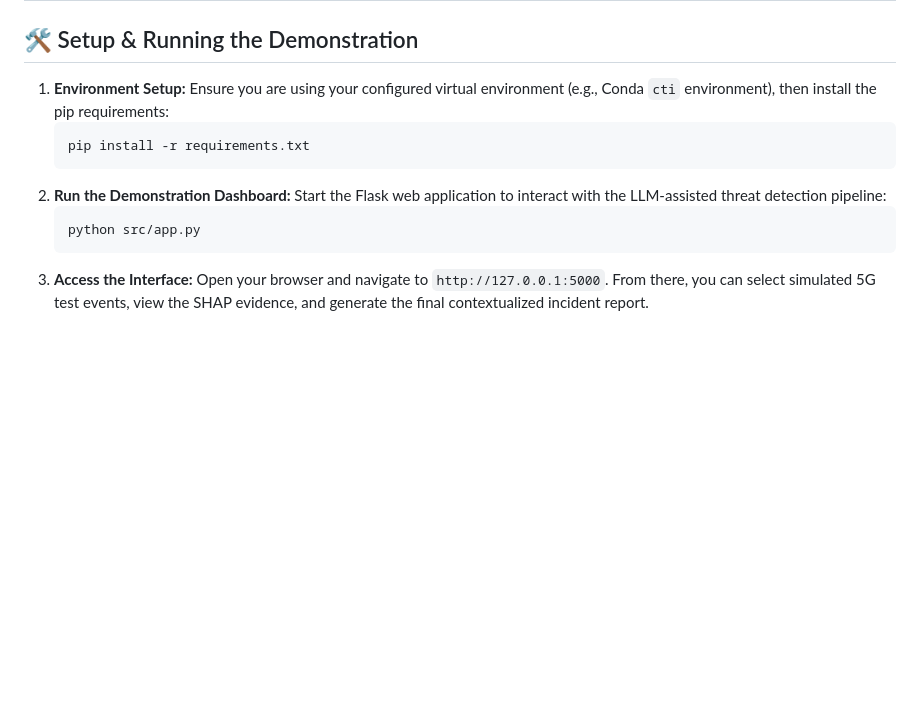
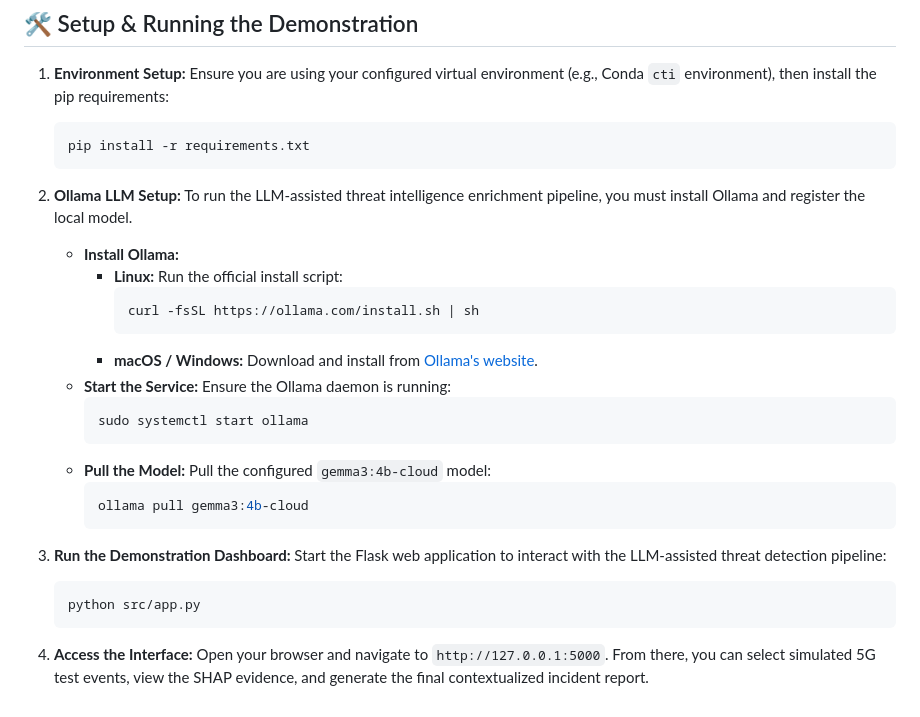
Before and after one commit to isuru10/5g-oran-idd-cti-analysis, a Markdown page: README.MD, the part around the change. Rendered like a GitHub page; blank space fills up the shorter version.

Commit message:
Update README with Ollama setup

````diff
--- a/README.MD
+++ b/README.MD
@@ -54,10 +54,31 @@ To keep the repository lightweight, all large machine learning models (`*.joblib
    ```bash
    pip install -r requirements.txt
    ```
-2. **Run the Demonstration Dashboard:**
+
+2. **Ollama LLM Setup:**
+   To run the LLM-assisted threat intelligence enrichment pipeline, you must install Ollama and register the local model.
+   - **Install Ollama:**
+     * **Linux:** Run the official install script:
+       ```bash
+       curl -fsSL https://ollama.com/install.sh | sh
+       ```
+     * **macOS / Windows:** Download and install from [Ollama's website](https://ollama.com).
+   - **Start the Service:**
+     Ensure the Ollama daemon is running:
+     ```bash
+     sudo systemctl start ollama
+     ```
+   - **Pull the Model:**
+     Pull the configured `gemma3:4b-cloud` model:
+     ```bash
+     ollama pull gemma3:4b-cloud
+     ```
+
+3. **Run the Demonstration Dashboard:**
    Start the Flask web application to interact with the LLM-assisted threat detection pipeline:
    ```bash
    python src/app.py
    ```
-3. **Access the Interface:**
+
+4. **Access the Interface:**
    Open your browser and navigate to `http://127.0.0.1:5000`. From there, you can select simulated 5G test events, view the SHAP evidence, and generate the final contextualized incident report.
````
Also changed, not shown: claude-progress.md (+8 -1 lines).
